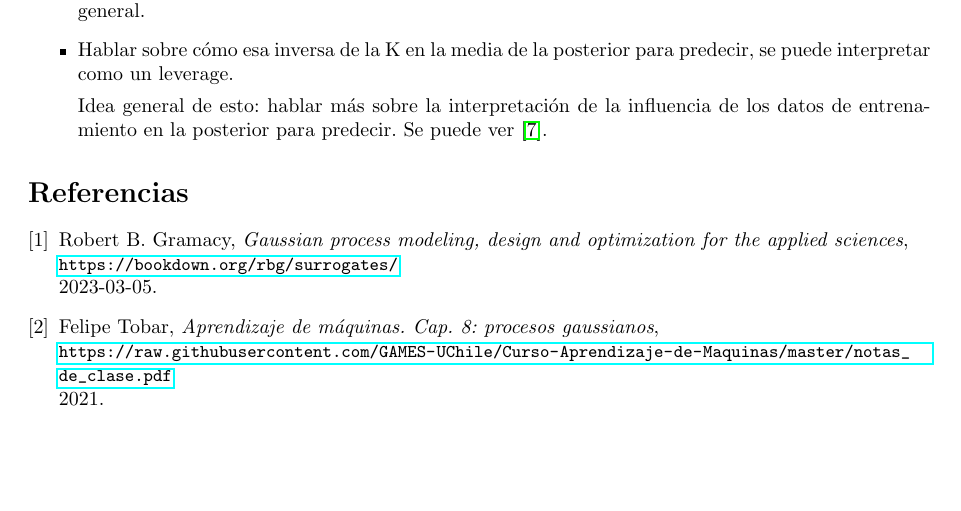
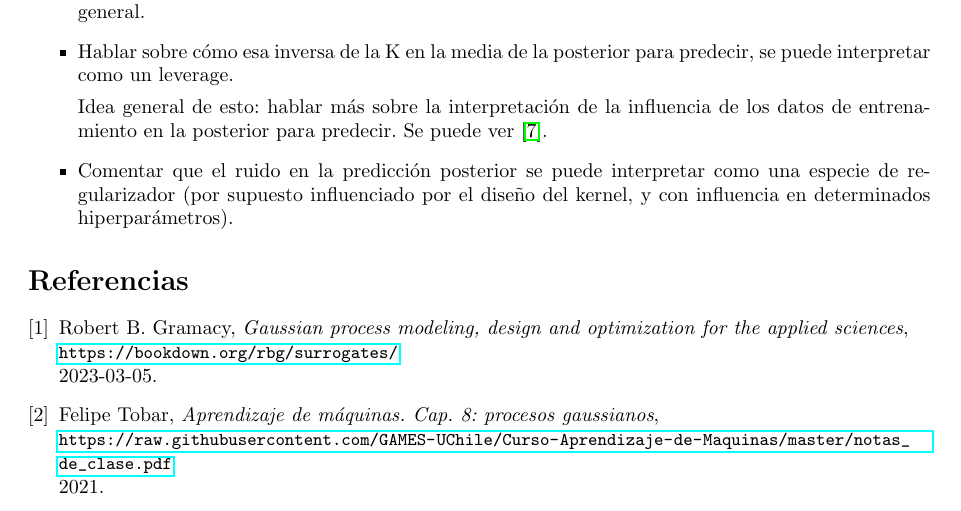
Before and after one commit to sebasped/tti_gp, a LaTeX paper (G1-E4-PEDERSEN-SEBASTIAN.tex): part of page 11 of 12, cut so that both start at the same text, the shorter picture padded with empty space. Compiled offline with pdfLaTeX.

Commit message:
entrega 4

```diff
--- a/G1-E4-PEDERSEN-SEBASTIAN.tex
+++ b/G1-E4-PEDERSEN-SEBASTIAN.tex
@@ -410,6 +410,8 @@ Como conclusión vemos que los $\gp$ son de utilidad para predecir sobre series
 	\item Hablar sobre cómo esa inversa de la K en la media de la posterior para predecir, se puede interpretar como un leverage.
 
 	Idea general de esto: hablar más sobre la interpretación de la influencia de los datos de entrenamiento en la posterior para predecir. Se puede ver \cite{tesisduvenaud}.
+
+	\item Comentar que el ruido en la predicción posterior se puede interpretar como una especie de regularizador (por supuesto influenciado por el diseño del kernel, y con influencia en determinados hiperparámetros).
 \end{itemize}
 
 
```
Also changed, not shown: G1-E4-PEDERSEN-SEBASTIAN.pdf.
